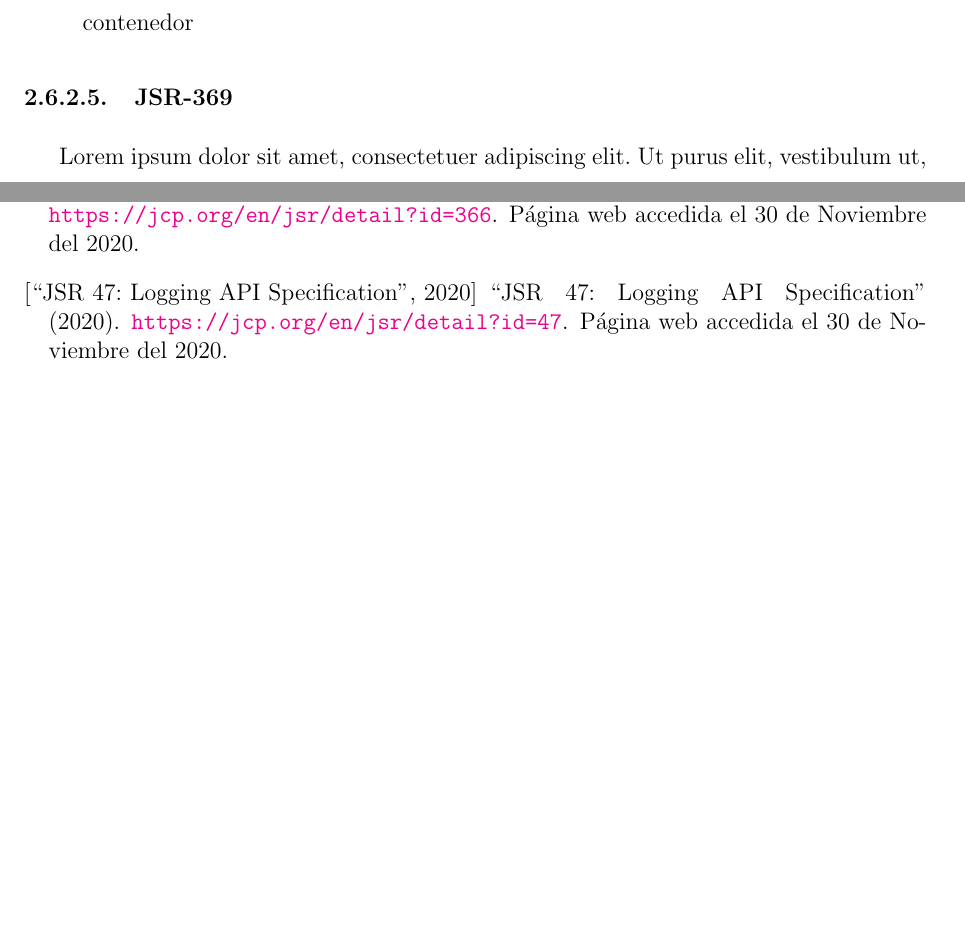
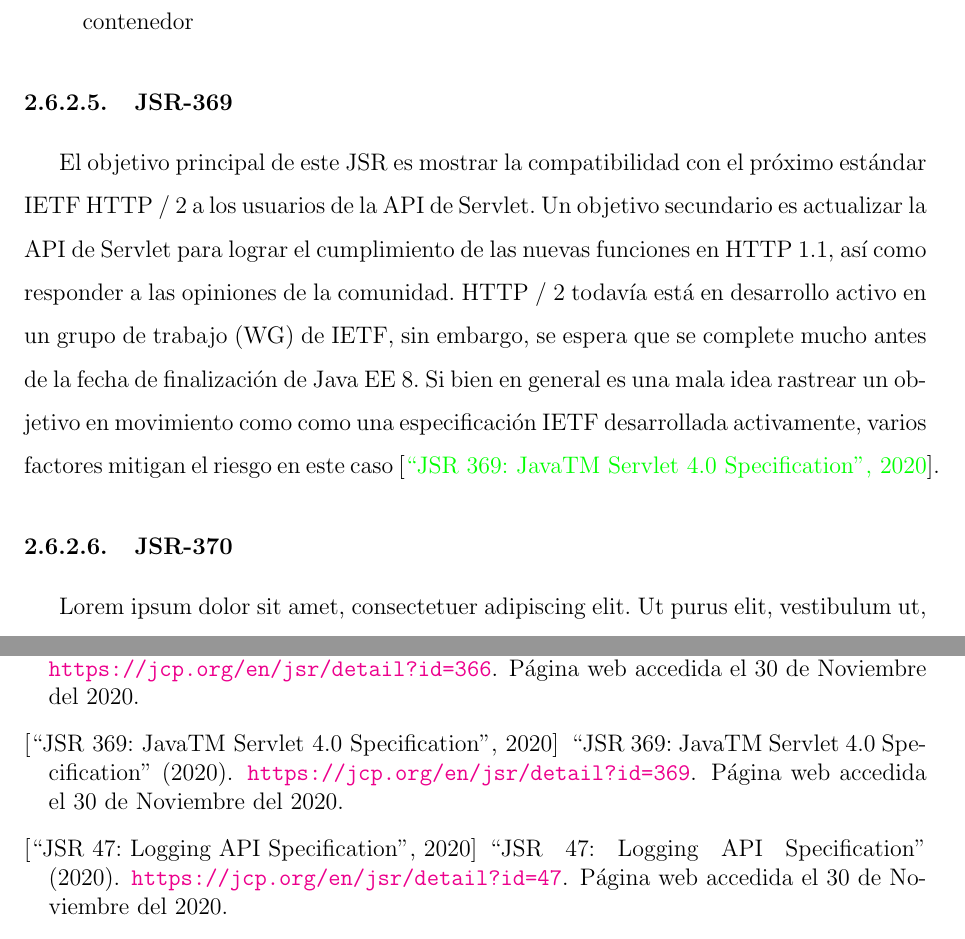
Before and after one commit to yomarhuamani/degree, a LaTeX thesis (Degree.tex, which reads ChapterII/chapterII.tex): two parts of pages 68 and 83 of 84, joined at a grey line, cut so that both start at the same text, the shorter picture padded with empty space. Compiled offline with pdfLaTeX.

Commit message:
txs auto checkin

```diff
--- a/ChapterII/chapterII.tex
+++ b/ChapterII/chapterII.tex
@@ -777,7 +777,8 @@
 				\item Un SPI que permite que las extensiones portátiles se integren limpiamente con el contenedor
 			\end{itemize}
 		\subsubsection{JSR-369}
-				\lipsum[1-2]
+				El objetivo principal de este JSR es mostrar la compatibilidad con el próximo estándar IETF HTTP / 2 a los usuarios de la API de Servlet. Un objetivo secundario es actualizar la API de Servlet para lograr el cumplimiento de las nuevas funciones en HTTP 1.1, así como responder a las opiniones de la comunidad.
+				HTTP / 2 todavía está en desarrollo activo en un grupo de trabajo (WG) de IETF, sin embargo, se espera que se complete mucho antes de la fecha de finalización de Java EE 8. Si bien en general es una mala idea rastrear un objetivo en movimiento como como una especificación IETF desarrollada activamente, varios factores mitigan el riesgo en este caso \cite{chap2_jsr_369}.
 		\subsubsection{JSR-370}
 		\lipsum[1-2]
 		\subsubsection{JSR-371}
```
